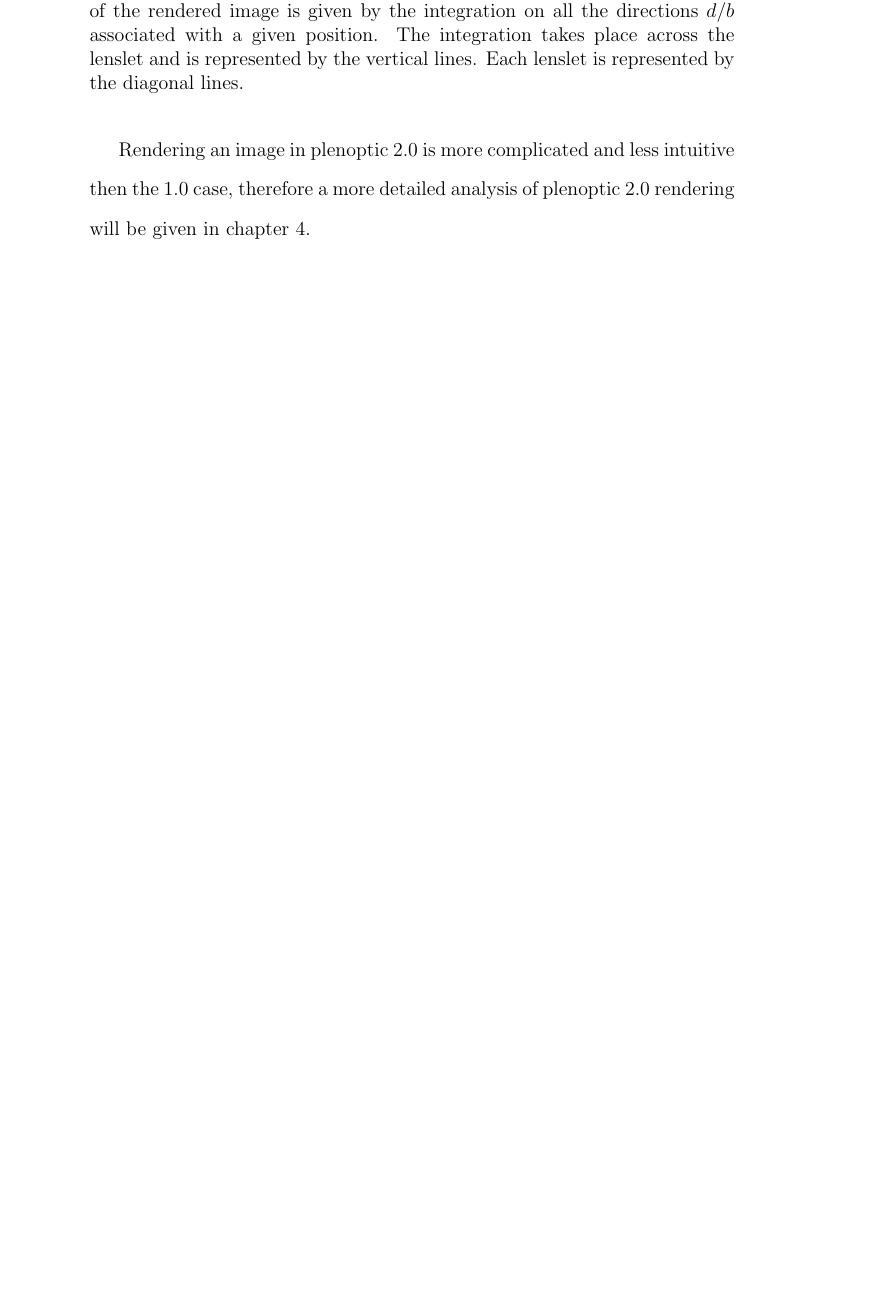
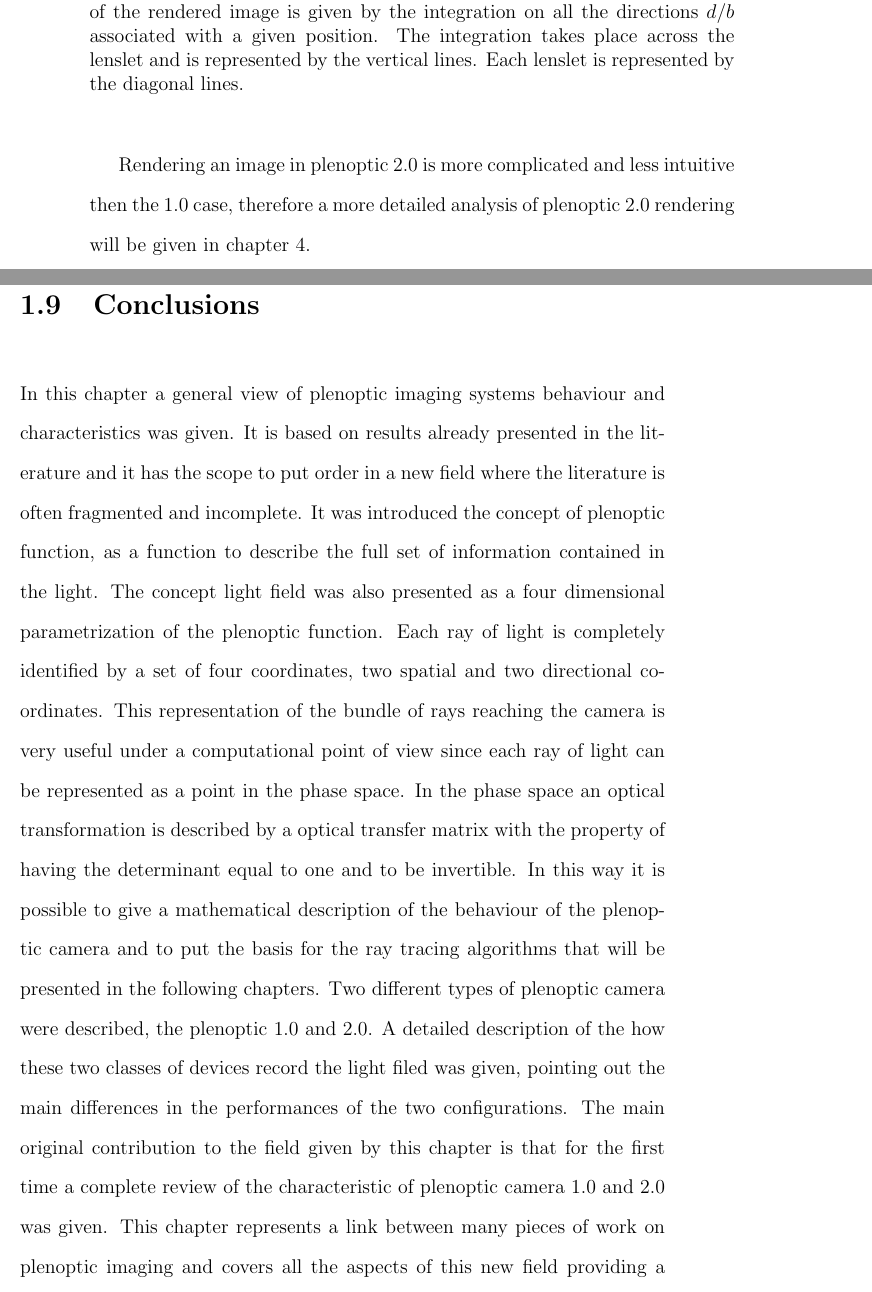
Before and after one commit to Jizhongpeng/Thesis_PhD, a LaTeX thesis (Thesis.tex, which reads TeX_files/chapter01.tex): part of page 86 of 276 before the commit and two parts of pages 86 and 87 of 278 after it, the two joined at a grey line, cut so that both start at the same text, the shorter picture padded with empty space. Compiled offline with pdfLaTeX.

Commit message:
- first conclusion draft

```diff
--- a/TeX_files/chapter01.tex
+++ b/TeX_files/chapter01.tex
@@ -333,6 +333,10 @@ Therefore:
    	\caption{\label{fig:render20} Image rendering with the focused plenoptic camera. One pixel of the rendered image is given by the integration on all the directions $d/b$ associated with a given position. The integration takes place across the lenslet and is represented by the vertical lines. Each lenslet is represented by the diagonal lines. }
    \end{figure}
    Rendering an image in plenoptic 2.0 is more complicated and less intuitive then the 1.0 case, therefore a more detailed analysis of plenoptic 2.0 rendering will be given in chapter \ref{chap:chapter5}.
+   \section{Conclusions}
+   In this chapter a general view of plenoptic imaging systems behaviour and characteristics was given. It is based on results already presented in the literature and it has the scope to put order in a new field where the literature is often fragmented and incomplete. It was introduced the concept of plenoptic function, as a function to describe the full set of information contained in the light. The concept light field was also presented as a four dimensional parametrization of the plenoptic function. Each ray of light is completely identified by a set of four coordinates, two spatial and two directional coordinates. This representation of the bundle of rays reaching the camera is very useful under a computational point of view since each ray of light can be represented as a point in the phase space. In the phase space an optical transformation is described by a optical transfer matrix with the property of having the determinant equal to one and to be invertible. In this way it is possible to give a mathematical description of the behaviour of the plenoptic camera and to put the basis for the ray tracing algorithms that will be presented in the following chapters.
+   Two different types of plenoptic camera were described, the plenoptic 1.0 and 2.0. A detailed description of the how these two classes of devices record the light filed was given, pointing out the main differences in the performances of the two configurations.
+   The main original contribution to the field given by this chapter is that for the first time a complete review of the characteristic of plenoptic camera 1.0 and 2.0 was given. This chapter represents a link between many pieces of work on plenoptic imaging and covers all the aspects of this new field providing a good overview of all the general aspects of plenoptic imaging.
    \nomenclature{$L$}{Light Field}
    \nomenclature{$x$}{Spatial coordinate}
    \nomenclature{$y$}{Spatial coordinate}
```
Also changed, not shown: 4 other files.
